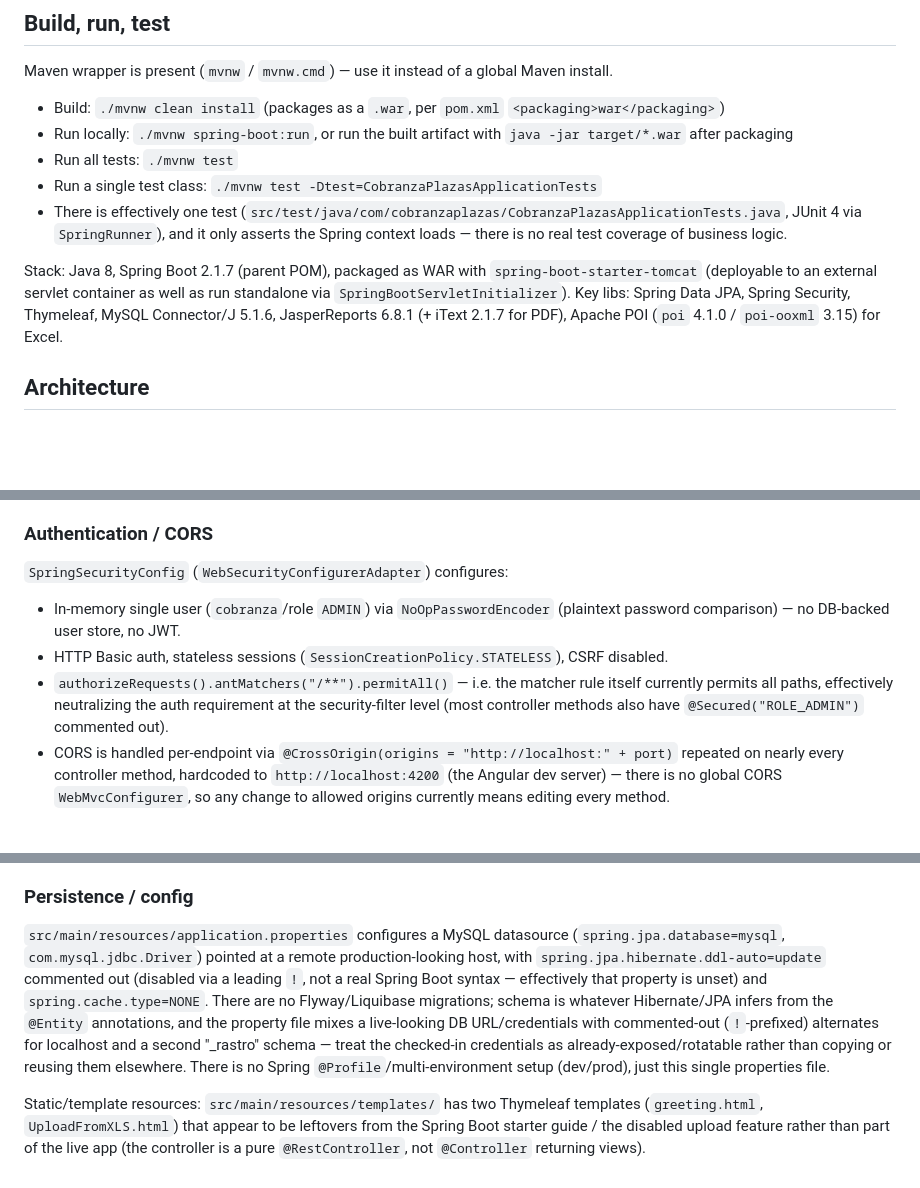
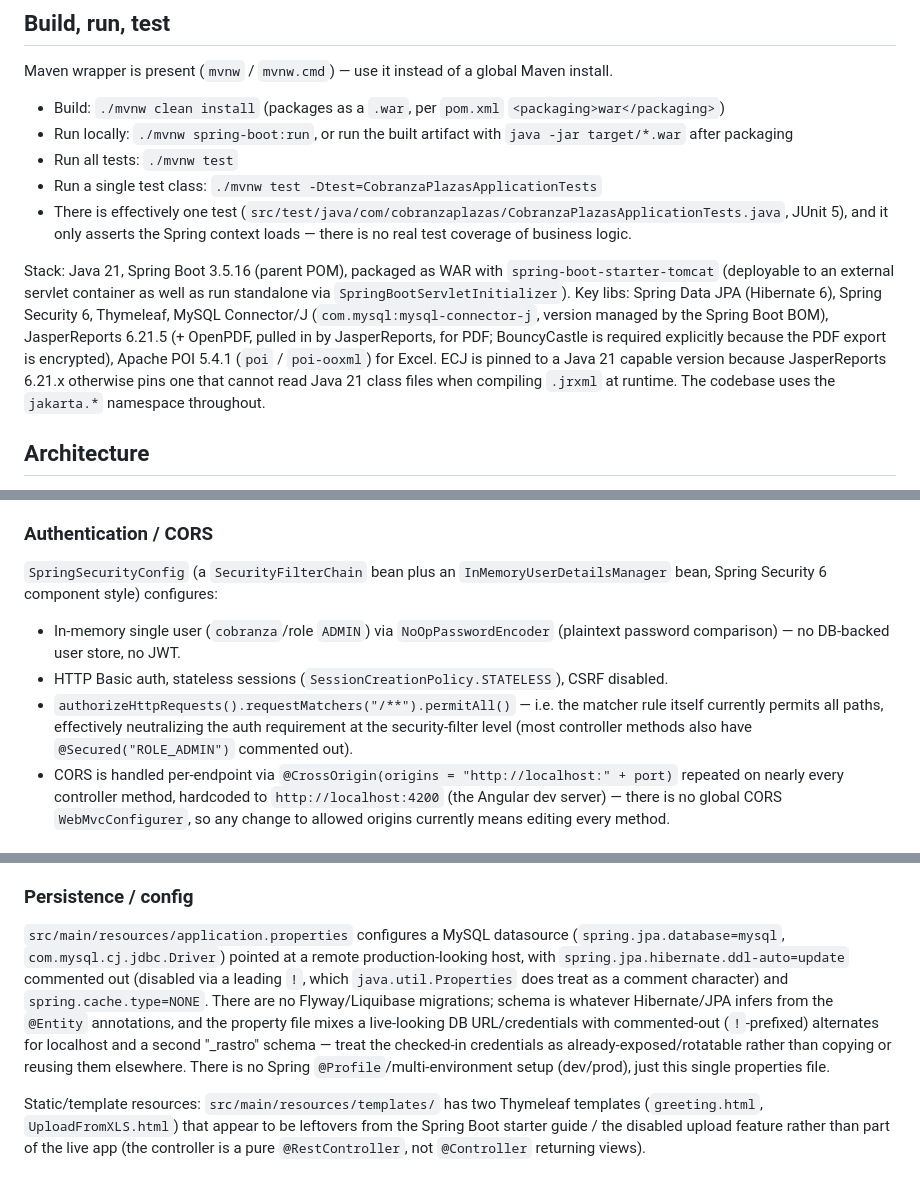
Before and after one commit to OswaldoJaimeSolis/cobranzaUpdate, a Markdown page: backend/backendCobranza/CLAUDE.md, 3 parts joined by grey strips. Rendered like a GitHub page; blank space fills up the shorter version.

Commit message:
Update CLAUDE.md for the Java 21 / Spring Boot 3 stack
Refresh the stack, security-config and datasource sections so the repo
guidance matches the upgraded code.

Co-Authored-By: Claude Sonnet 5 <noreply@anthropic.com>

```diff
--- a/backend/backendCobranza/CLAUDE.md
+++ b/backend/backendCobranza/CLAUDE.md
@@ -12,9 +12,9 @@ Maven wrapper is present (`mvnw` / `mvnw.cmd`) — use it instead of a global Ma
 - Run locally: `./mvnw spring-boot:run`, or run the built artifact with `java -jar target/*.war` after packaging
 - Run all tests: `./mvnw test`
 - Run a single test class: `./mvnw test -Dtest=CobranzaPlazasApplicationTests`
-- There is effectively one test (`src/test/java/com/cobranzaplazas/CobranzaPlazasApplicationTests.java`, JUnit 4 via `SpringRunner`), and it only asserts the Spring context loads — there is no real test coverage of business logic.
+- There is effectively one test (`src/test/java/com/cobranzaplazas/CobranzaPlazasApplicationTests.java`, JUnit 5), and it only asserts the Spring context loads — there is no real test coverage of business logic.
 
-Stack: Java 8, Spring Boot 2.1.7 (parent POM), packaged as WAR with `spring-boot-starter-tomcat` (deployable to an external servlet container as well as run standalone via `SpringBootServletInitializer`). Key libs: Spring Data JPA, Spring Security, Thymeleaf, MySQL Connector/J 5.1.6, JasperReports 6.8.1 (+ iText 2.1.7 for PDF), Apache POI (`poi` 4.1.0 / `poi-ooxml` 3.15) for Excel.
+Stack: Java 21, Spring Boot 3.5.16 (parent POM), packaged as WAR with `spring-boot-starter-tomcat` (deployable to an external servlet container as well as run standalone via `SpringBootServletInitializer`). Key libs: Spring Data JPA (Hibernate 6), Spring Security 6, Thymeleaf, MySQL Connector/J (`com.mysql:mysql-connector-j`, version managed by the Spring Boot BOM), JasperReports 6.21.5 (+ OpenPDF, pulled in by JasperReports, for PDF; BouncyCastle is required explicitly because the PDF export is encrypted), Apache POI 5.4.1 (`poi` / `poi-ooxml`) for Excel. ECJ is pinned to a Java 21 capable version because JasperReports 6.21.x otherwise pins one that cannot read Java 21 class files when compiling `.jrxml` at runtime. The codebase uses the `jakarta.*` namespace throughout.
 
 ## Architecture
 
@@ -32,10 +32,10 @@ Core entities and how they relate: `Contribuyente` (taxpayer) owns `PropietarioP
 Controller method → `@Autowired` `*Dao` (Spring Data `JpaRepository`) → Hibernate/JPA → MySQL. PUT-style "replace" handlers follow a `findById(...).map(existing -> { mutate fields; return dao.save(existing); }).orElseGet(() -> dao.save(newEntity))` pattern (update-if-exists, else insert) rather than distinct create/update paths for most entities. There is no `@ExceptionHandler`/`@ControllerAdvice` anywhere — lookups that miss throw a bare `new RuntimeException(id)`, and reporting endpoints catch broadly and just log or return `null` on failure. Error handling is inconsistent per-endpoint rather than centralized.
 
 ### Authentication / CORS
-`SpringSecurityConfig` (`WebSecurityConfigurerAdapter`) configures:
+`SpringSecurityConfig` (a `SecurityFilterChain` bean plus an `InMemoryUserDetailsManager` bean, Spring Security 6 component style) configures:
 - In-memory single user (`cobranza`/role `ADMIN`) via `NoOpPasswordEncoder` (plaintext password comparison) — no DB-backed user store, no JWT.
 - HTTP Basic auth, stateless sessions (`SessionCreationPolicy.STATELESS`), CSRF disabled.
-- `authorizeRequests().antMatchers("/**").permitAll()` — i.e. the matcher rule itself currently permits all paths, effectively neutralizing the auth requirement at the security-filter level (most controller methods also have `@Secured("ROLE_ADMIN")` commented out).
+- `authorizeHttpRequests().requestMatchers("/**").permitAll()` — i.e. the matcher rule itself currently permits all paths, effectively neutralizing the auth requirement at the security-filter level (most controller methods also have `@Secured("ROLE_ADMIN")` commented out).
 - CORS is handled per-endpoint via `@CrossOrigin(origins = "http://localhost:" + port)` repeated on nearly every controller method, hardcoded to `http://localhost:4200` (the Angular dev server) — there is no global CORS `WebMvcConfigurer`, so any change to allowed origins currently means editing every method.
 
 ### Reporting (JasperReports)
@@ -45,6 +45,6 @@ The three `*reporte` endpoints compile `.jrxml` templates from `src/main/resourc
 `poi`/`poi-ooxml` are on the classpath and `src/main/resources/padron_ambulante.xls` / `padron_tianguis_local.xls` are sample padron (registry) spreadsheets, but the `/UploadFromXLS` controller method that would parse them into `Contribuyente`/`PropietarioPlaza` records is entirely commented out in `CobranzaPlazasController`. Treat this feature as unimplemented/disabled rather than working code.
 
 ### Persistence / config
-`src/main/resources/application.properties` configures a MySQL datasource (`spring.jpa.database=mysql`, `com.mysql.jdbc.Driver`) pointed at a remote production-looking host, with `spring.jpa.hibernate.ddl-auto=update` commented out (disabled via a leading `!`, not a real Spring Boot syntax — effectively that property is unset) and `spring.cache.type=NONE`. There are no Flyway/Liquibase migrations; schema is whatever Hibernate/JPA infers from the `@Entity` annotations, and the property file mixes a live-looking DB URL/credentials with commented-out (`!`-prefixed) alternates for localhost and a second "_rastro" schema — treat the checked-in credentials as already-exposed/rotatable rather than copying or reusing them elsewhere. There is no Spring `@Profile`/multi-environment setup (dev/prod), just this single properties file.
+`src/main/resources/application.properties` configures a MySQL datasource (`spring.jpa.database=mysql`, `com.mysql.cj.jdbc.Driver`) pointed at a remote production-looking host, with `spring.jpa.hibernate.ddl-auto=update` commented out (disabled via a leading `!`, which `java.util.Properties` does treat as a comment character) and `spring.cache.type=NONE`. There are no Flyway/Liquibase migrations; schema is whatever Hibernate/JPA infers from the `@Entity` annotations, and the property file mixes a live-looking DB URL/credentials with commented-out (`!`-prefixed) alternates for localhost and a second "_rastro" schema — treat the checked-in credentials as already-exposed/rotatable rather than copying or reusing them elsewhere. There is no Spring `@Profile`/multi-environment setup (dev/prod), just this single properties file.
 
 Static/template resources: `src/main/resources/templates/` has two Thymeleaf templates (`greeting.html`, `UploadFromXLS.html`) that appear to be leftovers from the Spring Boot starter guide / the disabled upload feature rather than part of the live app (the controller is a pure `@RestController`, not `@Controller` returning views).
```
